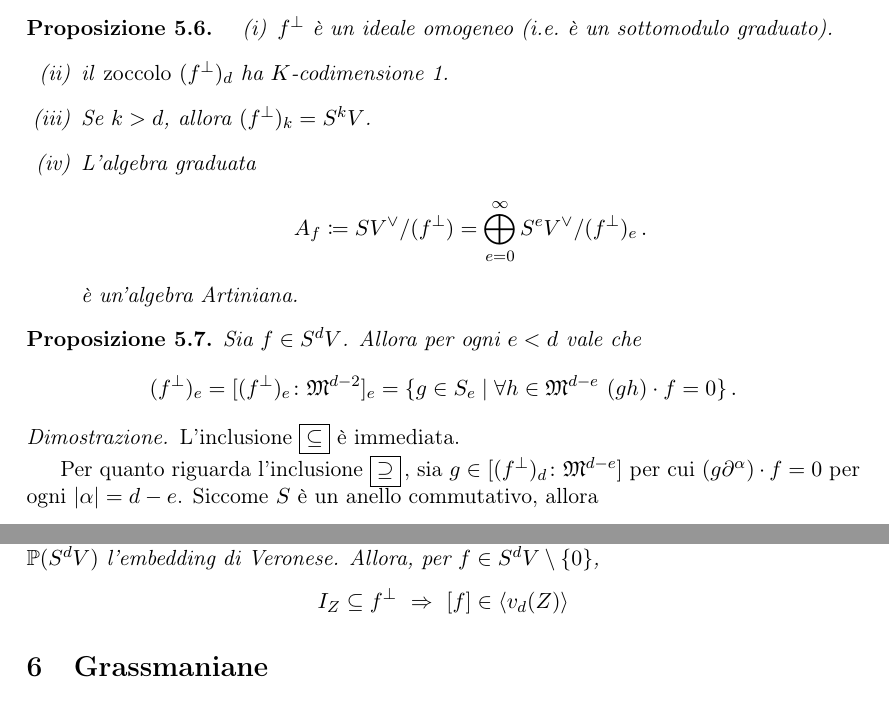
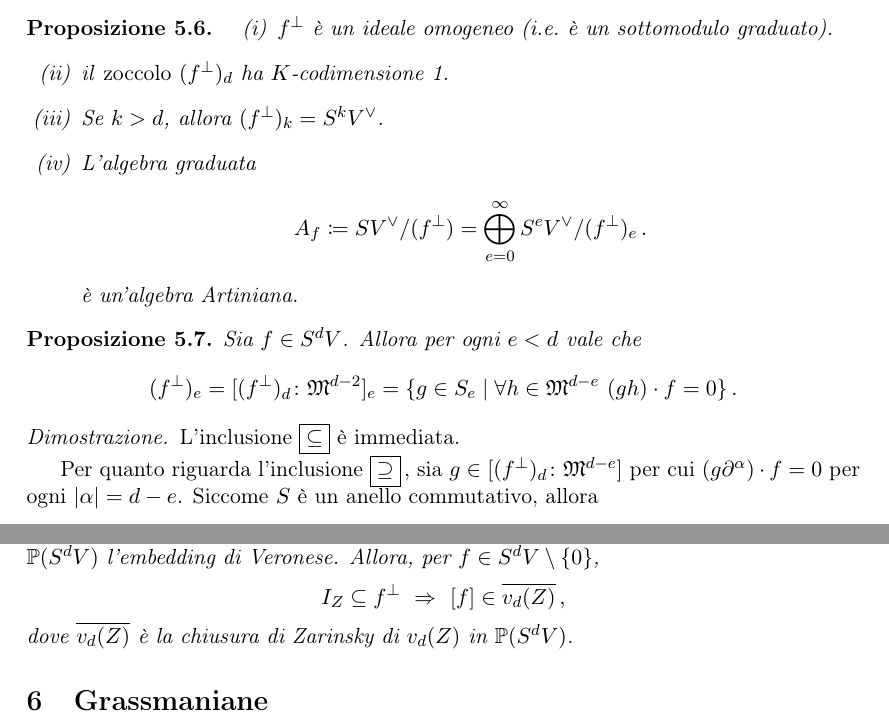
Before and after one commit to ProvinciaAutonoma/TensorSpaces, a LaTeX document (TensorSpaces.tex): two parts of pages 15 and 17 of 24, joined at a grey line, cut so that both start at the same text. Compiled offline with pdfLaTeX.

Commit message:
Correzione typos

```diff
--- a/TensorSpaces.tex
+++ b/TensorSpaces.tex
@@ -781,7 +781,7 @@ D'ora in poi useremo la notazione a multiindice.
 	\begin{enumerate}
 		\item $f^\bot$ è un ideale omogeneo (i.e.\ è un sottomodulo graduato).
 		\item il \emph{zoccolo} $(f^\bot)_d$ ha $K$-codimensione 1.
-		\item Se $k > d$, allora $(f^\bot)_k = S^k V$.
+		\item Se $k > d$, allora $(f^\bot)_k = S^k V^\vee$.
 		\item L'algebra graduata
 		\[
 			A_f \deff SV^\vee/(f^\bot) = \bigoplus_{e = 0}^\infty S^eV^\vee/(f^\bot)_e\,.
@@ -792,7 +792,7 @@ D'ora in poi useremo la notazione a multiindice.
 \begin{Prop}
 	Sia $f \in S^d V$. Allora per ogni $e < d$ vale che
 	\[
-		(f^\bot)_e = [(f^\bot)_e \colon \MM^{d-2}]_e = \{g \in S_e \mid \forall h \in \MM^{d-e}\ (gh)\cdot f = 0\}\,.
+		(f^\bot)_e = [(f^\bot)_d \colon \MM^{d-2}]_e = \{g \in S_e \mid \forall h \in \MM^{d-e}\ (gh)\cdot f = 0\}\,.
 	\]
 \end{Prop}
 \begin{proof}
@@ -898,8 +898,9 @@ Una versione più generale, che introduce delle molteplicità, è data dall'enun
 \begin{Teo}[Lemma di Apolarità -- Versione Schematica]
 	Sia $Z \subseteq \PP V$ una un sottoschema chiuso zero-dimensionale, con ideale vanescente $I(Z) \subseteq S(V^\vee)$, e sia $v_d \colon \PP v \to \PP(S^dV)$ l'embedding di Veronese. Allora, per $f \in S^d V \setminus \{0\}$,
 	\[
-		I_Z \subseteq f^\bot\ \Rightarrow\ [f] \in \ang{v_d(Z)}
+		I_Z \subseteq f^\bot\ \Rightarrow\ [f] \in \overline{v_d(Z)}\,,
 	\]
+	dove $\overline{v_d(Z)}$ è la chiusura di Zarinsky di $v_d(Z)$ in $\PP(S^d V)$.
 \end{Teo}
 \section{Grassmaniane}
 Fissiamo un $\C$-spazio vettoriale $V$ di dimensione $n+1$.
```
Also changed, not shown: TensorSpaces.pdf, TensorSpaces.tex (2 more changed lines), 2 other files.
